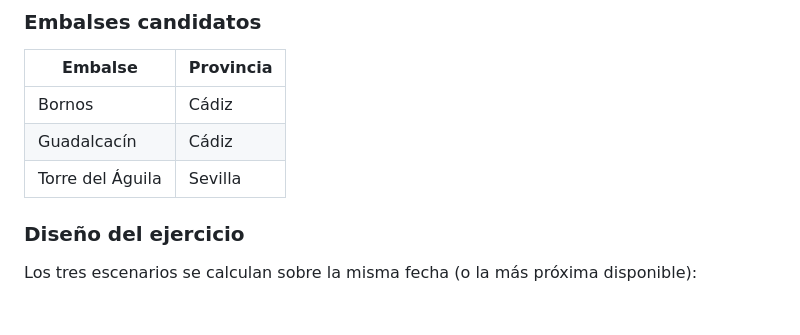
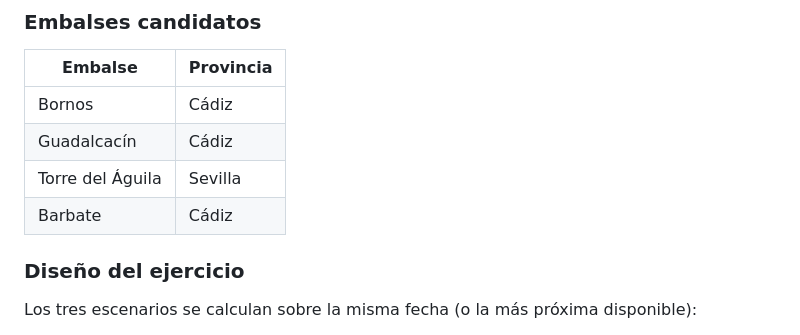
Before and after one commit to Digdgeo/CHG, a Markdown page: teledeteccion/papers/README.md, the part around the change. GitHub-like rendering; blank space fills up the shorter version.

Commit message:
teledeteccion: añadir embalse de Barbate a candidatos del ejercicio

```diff
--- a/teledeteccion/papers/README.md
+++ b/teledeteccion/papers/README.md
@@ -138,6 +138,7 @@ Evaluar el efecto del nivel de corrección atmosférica y la resolución espacia
 | Bornos | Cádiz |
 | Guadalcacín | Cádiz |
 | Torre del Águila | Sevilla |
+| Barbate | Cádiz |
 
 ### Diseño del ejercicio
 
```
